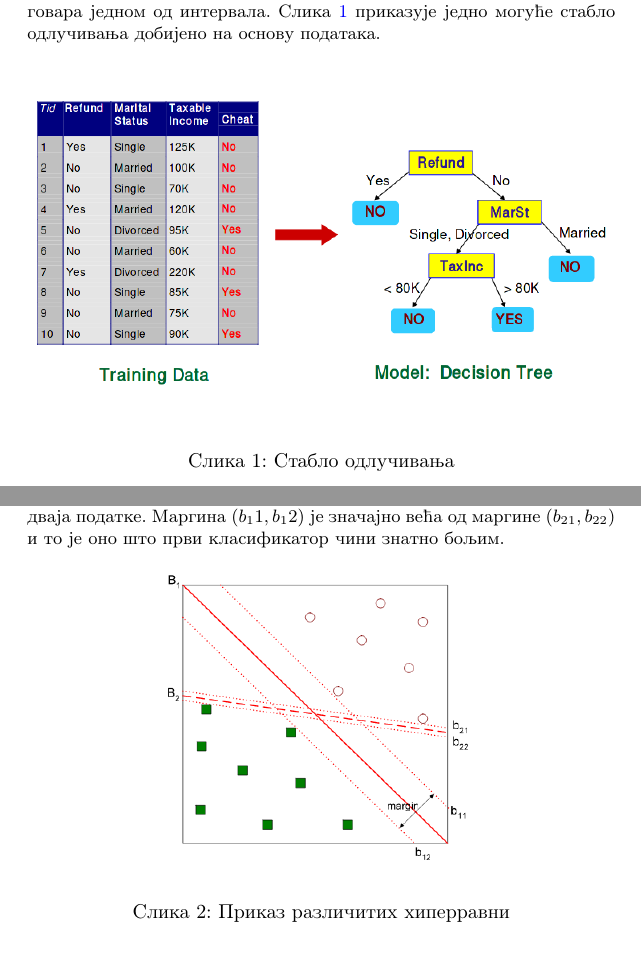
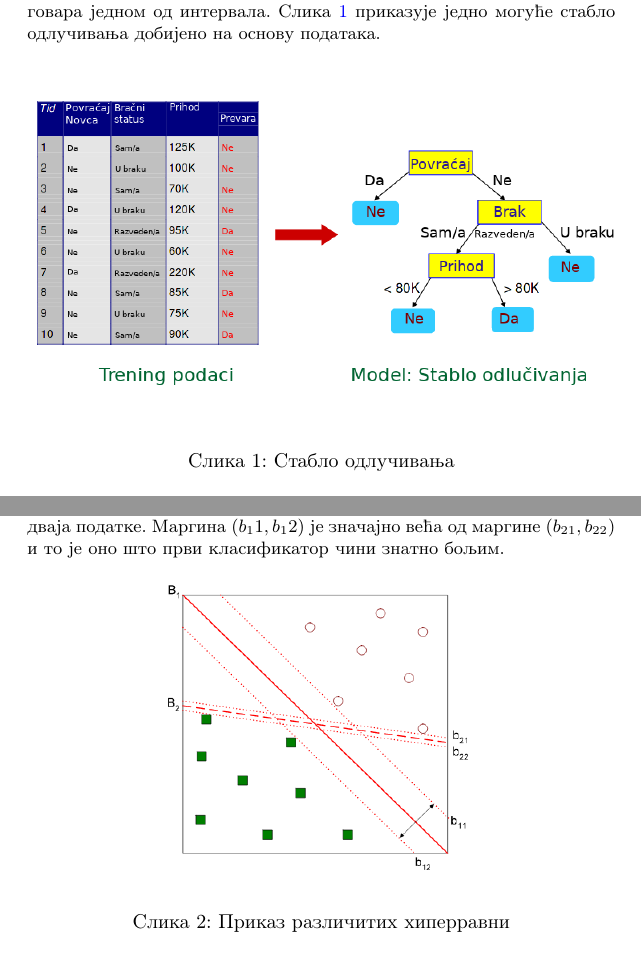
Before and after one commit to djinx/msnr-projekat, a LaTeX document (06_PrimenaMasinskogUcenjaUStatickojVerifikacijiSoftveraMicovicRankovicStegic.tex): two parts of pages 5 and 6 of 12, joined at a grey line, cut so that both start at the same text. Compiled offline with pdfLaTeX.

```diff
--- a/PrimenaMasinskogUcenjaUStatickojVerfikacijiSoftveraLazarRankovicNemanjaMicovicUrosStegic.tex
+++ b/06_PrimenaMasinskogUcenjaUStatickojVerifikacijiSoftveraMicovicRankovicStegic.tex
@@ -150,7 +150,7 @@
 
 \begin{figure}[h!]
 \begin{center}
-\includegraphics[scale=0.4]{decision_tree.png}
+\includegraphics[scale=0.4]{./slike/decision_tree.png}
 \end{center}
 \caption{Стабло одлучивања}
 \label{fig:stablo}
@@ -165,7 +165,7 @@
 
 \begin{figure}[h!]
 \begin{center}
-\includegraphics[scale=0.4]{svn.png}
+\includegraphics[scale=0.4]{./slike/svm.png}
 \end{center}
 \caption{Приказ различитих хиперравни}
 \label{fig:svm}
```
Also changed, not shown: recenzija/recenzija.tex (renamed from recenzija.tex, +3 -0 lines), 06_PrimenaMasinskogUcenjaUStatickojVerifikacijiSoftveraMicovicRankovicStegic.pdf, PrimenaMasinskogUcenjaUStatickojVerfikacijiSoftveraLazarRankovicNemanjaMicovicUrosStegic.pdf (deleted), decision_tree.png (deleted), recenzija.pdf (deleted), recenzija/recenzija.pdf (added), svn.png (deleted).
